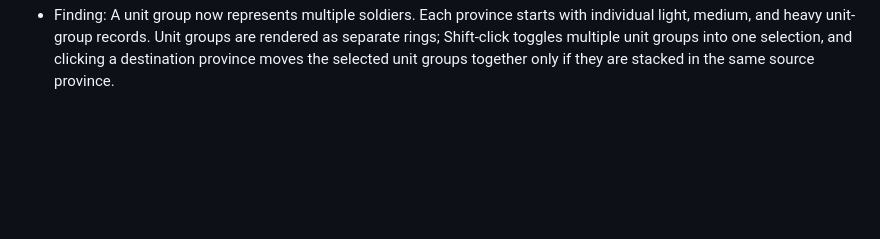
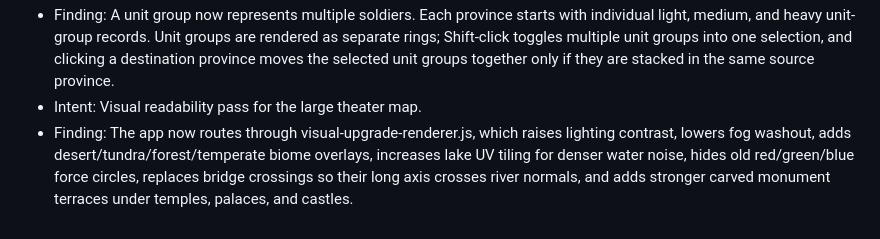
Before and after one commit to LuminaryLabs-Publish/TheCavalryOfRome, a Markdown page: memory.md, the part around the change. Drawn GitHub-style; blank space fills up the shorter version.

Commit message:
Record visual biome bridge upgrade

```diff
--- a/memory.md
+++ b/memory.md
@@ -63,3 +63,5 @@
 - Finding: Army groups are currently defined by units stacked in the same province. Each province starts with 10 light, 5 medium, and 5 heavy units. The app now renders selectable army rings, supports click army ring then click destination province, and creates long terrain-theater march timers before units join the destination province stack.
 - Intent: Refine army groups into individual unit groups with multi-select.
 - Finding: A unit group now represents multiple soldiers. Each province starts with individual light, medium, and heavy unit-group records. Unit groups are rendered as separate rings; Shift-click toggles multiple unit groups into one selection, and clicking a destination province moves the selected unit groups together only if they are stacked in the same source province.
+- Intent: Visual readability pass for the large theater map.
+- Finding: The app now routes through visual-upgrade-renderer.js, which raises lighting contrast, lowers fog washout, adds desert/tundra/forest/temperate biome overlays, increases lake UV tiling for denser water noise, hides old red/green/blue force circles, replaces bridge crossings so their long axis crosses river normals, and adds stronger carved monument terraces under temples, palaces, and castles.
```
